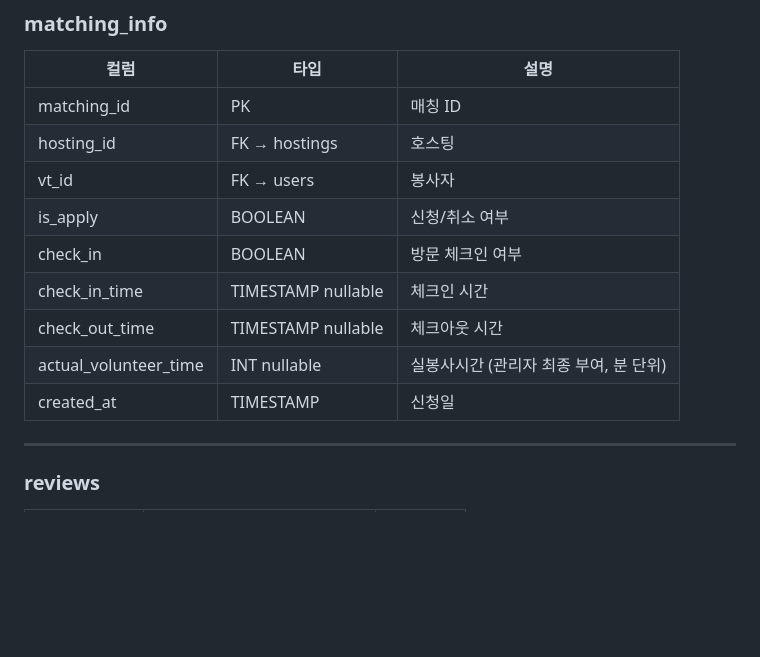
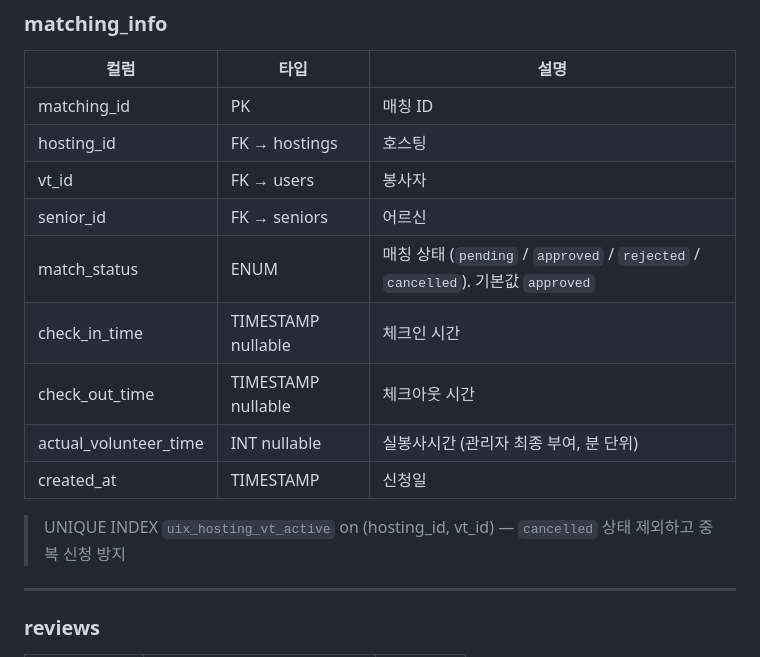
Before and after one commit to battlegroundcallofduty/Babdongmu, a Markdown page: docs/DATABASE.md, the part around the change. GitHub-like rendering; blank space fills up the shorter version.

```diff
--- a/docs/DATABASE.md
+++ b/docs/DATABASE.md
@@ -98,12 +98,14 @@
 | matching_id | PK | 매칭 ID |
 | hosting_id | FK → hostings | 호스팅 |
 | vt_id | FK → users | 봉사자 |
-| is_apply | BOOLEAN | 신청/취소 여부 |
-| check_in | BOOLEAN | 방문 체크인 여부 |
+| senior_id | FK → seniors | 어르신 |
+| match_status | ENUM | 매칭 상태 (`pending` / `approved` / `rejected` / `cancelled`). 기본값 `approved` |
 | check_in_time | TIMESTAMP nullable | 체크인 시간 |
 | check_out_time | TIMESTAMP nullable | 체크아웃 시간 |
 | actual_volunteer_time | INT nullable | 실봉사시간 (관리자 최종 부여, 분 단위) |
 | created_at | TIMESTAMP | 신청일 |
+
+> UNIQUE INDEX `uix_hosting_vt_active` on (hosting_id, vt_id) — `cancelled` 상태 제외하고 중복 신청 방지
 
 ---
 
```
Also changed, not shown: docs/FEATURES.md (+13 -2 lines).
